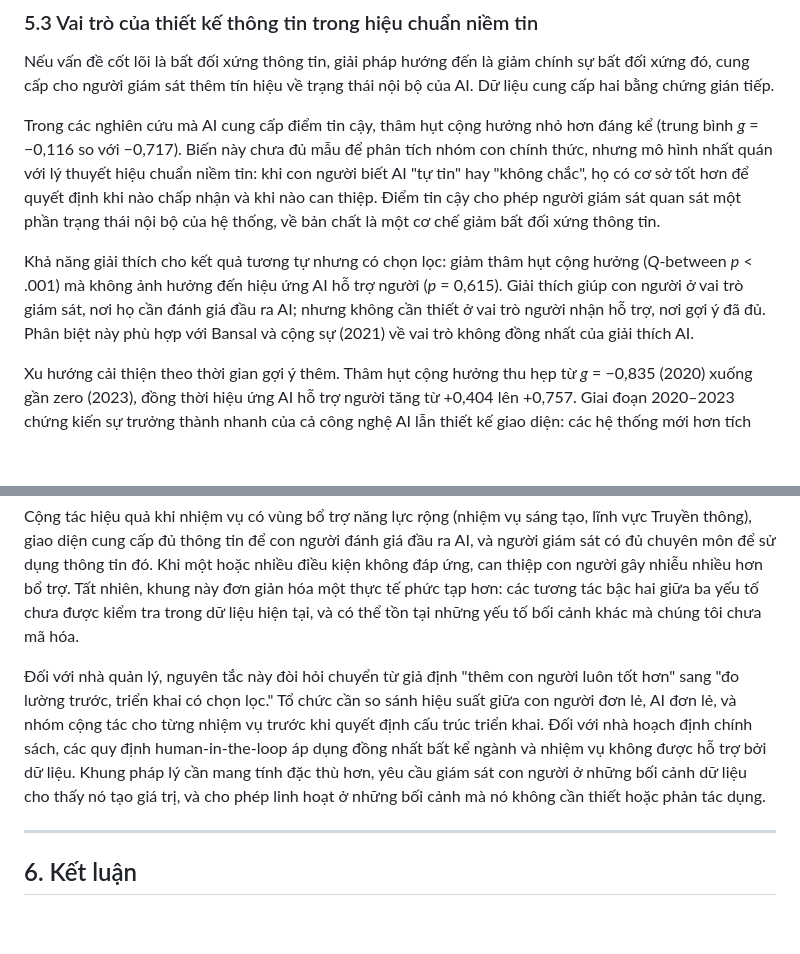
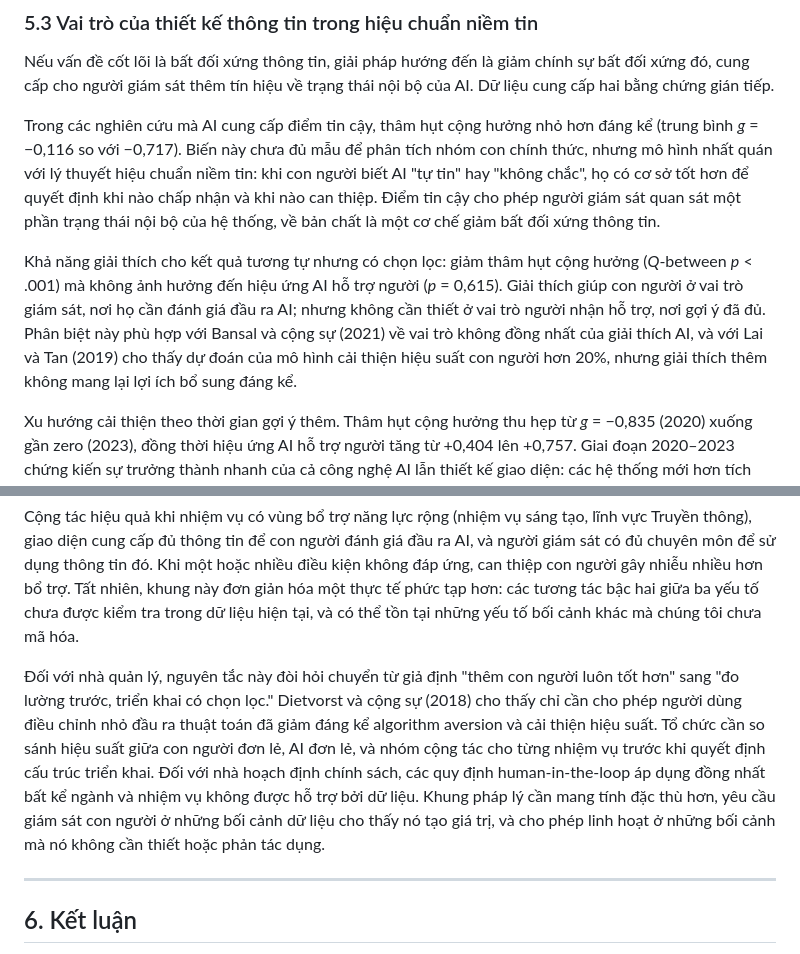
Before and after one commit to huynguyen-bku/meta-analysis, a Markdown page: Document/manuscript_JABES_2026.md, 2 parts joined by grey strips. Drawn GitHub-style; blank space fills up the shorter version.

```diff
--- a/Document/manuscript_JABES_2026.md
+++ b/Document/manuscript_JABES_2026.md
@@ -364,7 +364,7 @@ Nếu vấn đề cốt lõi là bất đối xứng thông tin, giải pháp h
 
 Trong các nghiên cứu mà AI cung cấp điểm tin cậy, thâm hụt cộng hưởng nhỏ hơn đáng kể (trung bình *g* = −0,116 so với −0,717). Biến này chưa đủ mẫu để phân tích nhóm con chính thức, nhưng mô hình nhất quán với lý thuyết hiệu chuẩn niềm tin: khi con người biết AI "tự tin" hay "không chắc", họ có cơ sở tốt hơn để quyết định khi nào chấp nhận và khi nào can thiệp. Điểm tin cậy cho phép người giám sát quan sát một phần trạng thái nội bộ của hệ thống, về bản chất là một cơ chế giảm bất đối xứng thông tin.
 
-Khả năng giải thích cho kết quả tương tự nhưng có chọn lọc: giảm thâm hụt cộng hưởng (*Q*-between *p* < .001) mà không ảnh hưởng đến hiệu ứng AI hỗ trợ người (*p* = 0,615). Giải thích giúp con người ở vai trò giám sát, nơi họ cần đánh giá đầu ra AI; nhưng không cần thiết ở vai trò người nhận hỗ trợ, nơi gợi ý đã đủ. Phân biệt này phù hợp với Bansal và cộng sự (2021) về vai trò không đồng nhất của giải thích AI.
+Khả năng giải thích cho kết quả tương tự nhưng có chọn lọc: giảm thâm hụt cộng hưởng (*Q*-between *p* < .001) mà không ảnh hưởng đến hiệu ứng AI hỗ trợ người (*p* = 0,615). Giải thích giúp con người ở vai trò giám sát, nơi họ cần đánh giá đầu ra AI; nhưng không cần thiết ở vai trò người nhận hỗ trợ, nơi gợi ý đã đủ. Phân biệt này phù hợp với Bansal và cộng sự (2021) về vai trò không đồng nhất của giải thích AI, và với Lai và Tan (2019) cho thấy dự đoán của mô hình cải thiện hiệu suất con người hơn 20%, nhưng giải thích thêm không mang lại lợi ích bổ sung đáng kể.
 
 Xu hướng cải thiện theo thời gian gợi ý thêm. Thâm hụt cộng hưởng thu hẹp từ *g* = −0,835 (2020) xuống gần zero (2023), đồng thời hiệu ứng AI hỗ trợ người tăng từ +0,404 lên +0,757. Giai đoạn 2020–2023 chứng kiến sự trưởng thành nhanh của cả công nghệ AI lẫn thiết kế giao diện: các hệ thống mới hơn tích hợp tốt hơn cơ chế giải thích và trực quan hóa mức tin cậy. Nhưng chúng tôi không thể tách bạch hiệu ứng của thiết kế thông tin khỏi sự tiến bộ thuần túy của năng lực AI với dữ liệu hiện tại. Nếu vai trò thiết kế là thực, nó mở ra hướng can thiệp cụ thể: thay vì tranh luận có nên human-in-the-loop hay không, nên đầu tư vào *cách* thiết kế giao diện cộng tác.
 
@@ -376,7 +376,7 @@ Từ các phân tích trên, một nguyên tắc thiết kế dần hiện ra. G
 
 Cộng tác hiệu quả khi nhiệm vụ có vùng bổ trợ năng lực rộng (nhiệm vụ sáng tạo, lĩnh vực Truyền thông), giao diện cung cấp đủ thông tin để con người đánh giá đầu ra AI, và người giám sát có đủ chuyên môn để sử dụng thông tin đó. Khi một hoặc nhiều điều kiện không đáp ứng, can thiệp con người gây nhiễu nhiều hơn bổ trợ. Tất nhiên, khung này đơn giản hóa một thực tế phức tạp hơn: các tương tác bậc hai giữa ba yếu tố chưa được kiểm tra trong dữ liệu hiện tại, và có thể tồn tại những yếu tố bối cảnh khác mà chúng tôi chưa mã hóa.
 
-Đối với nhà quản lý, nguyên tắc này đòi hỏi chuyển từ giả định "thêm con người luôn tốt hơn" sang "đo lường trước, triển khai có chọn lọc." Tổ chức cần so sánh hiệu suất giữa con người đơn lẻ, AI đơn lẻ, và nhóm cộng tác cho từng nhiệm vụ trước khi quyết định cấu trúc triển khai. Đối với nhà hoạch định chính sách, các quy định human-in-the-loop áp dụng đồng nhất bất kể ngành và nhiệm vụ không được hỗ trợ bởi dữ liệu. Khung pháp lý cần mang tính đặc thù hơn, yêu cầu giám sát con người ở những bối cảnh dữ liệu cho thấy nó tạo giá trị, và cho phép linh hoạt ở những bối cảnh mà nó không cần thiết hoặc phản tác dụng.
+Đối với nhà quản lý, nguyên tắc này đòi hỏi chuyển từ giả định "thêm con người luôn tốt hơn" sang "đo lường trước, triển khai có chọn lọc." Dietvorst và cộng sự (2018) cho thấy chỉ cần cho phép người dùng điều chỉnh nhỏ đầu ra thuật toán đã giảm đáng kể algorithm aversion và cải thiện hiệu suất. Tổ chức cần so sánh hiệu suất giữa con người đơn lẻ, AI đơn lẻ, và nhóm cộng tác cho từng nhiệm vụ trước khi quyết định cấu trúc triển khai. Đối với nhà hoạch định chính sách, các quy định human-in-the-loop áp dụng đồng nhất bất kể ngành và nhiệm vụ không được hỗ trợ bởi dữ liệu. Khung pháp lý cần mang tính đặc thù hơn, yêu cầu giám sát con người ở những bối cảnh dữ liệu cho thấy nó tạo giá trị, và cho phép linh hoạt ở những bối cảnh mà nó không cần thiết hoặc phản tác dụng.
 
 ---
 
```
Also changed, not shown: other parts of Document/manuscript_JABES_2026.md (+8 -8 lines).
